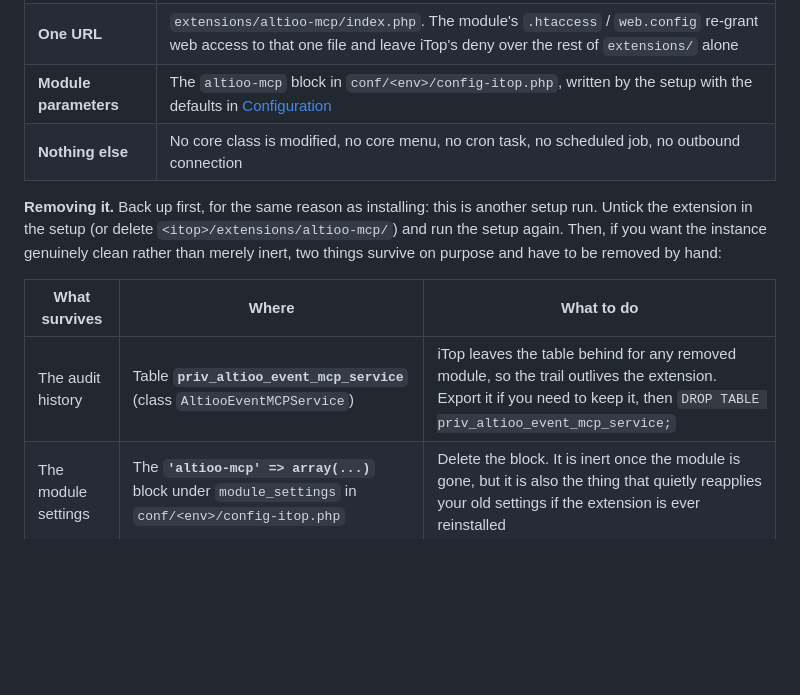
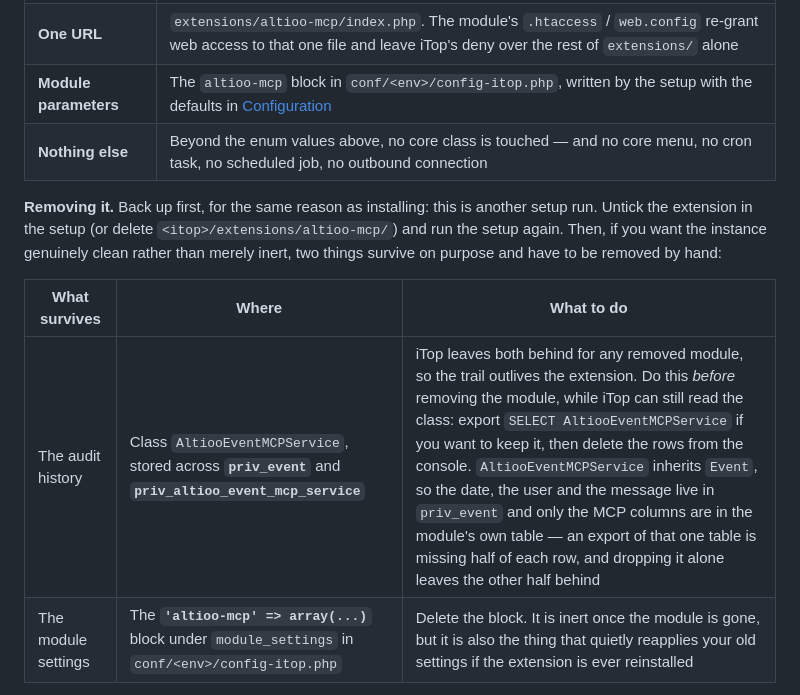
Before and after one commit to AltiooBV/altioo-mcp, a Markdown page: README.md, the part around one of its changes. Drawn GitHub-style; blank space fills up the shorter version.

```diff
--- a/README.md
+++ b/README.md
@@ -300,7 +300,7 @@ again afterwards:
 | **Enum values** | Nine `MCP*` values added to the `scope` field of `PersonalToken` and `UserToken` (`_delta="if_exists"`, so no core class is redefined) |
 | **One URL** | `extensions/altioo-mcp/index.php`. The module's `.htaccess` / `web.config` re-grant web access to that one file and leave iTop's deny over the rest of `extensions/` alone |
 | **Module parameters** | The `altioo-mcp` block in `conf/<env>/config-itop.php`, written by the setup with the defaults in [Configuration](#configuration) |
-| **Nothing else** | No core class is modified, no core menu, no cron task, no scheduled job, no outbound connection |
+| **Nothing else** | Beyond the enum values above, no core class is touched — and no core menu, no cron task, no scheduled job, no outbound connection |
 
 **Removing it.** Back up first, for the same reason as installing: this is another setup run.
 Untick the extension in the setup (or delete `<itop>/extensions/altioo-mcp/`) and run the setup
@@ -309,7 +309,7 @@ survive on purpose and have to be removed by hand:
 
 | What survives | Where | What to do |
 |---|---|---|
-| The audit history | Table **`priv_altioo_event_mcp_service`** (class `AltiooEventMCPService`) | iTop leaves the table behind for any removed module, so the trail outlives the extension. Export it if you need to keep it, then `DROP TABLE priv_altioo_event_mcp_service;` |
+| The audit history | Class `AltiooEventMCPService`, stored across **`priv_event`** and **`priv_altioo_event_mcp_service`** | iTop leaves both behind for any removed module, so the trail outlives the extension. Do this *before* removing the module, while iTop can still read the class: export `SELECT AltiooEventMCPService` if you want to keep it, then delete the rows from the console. `AltiooEventMCPService` inherits `Event`, so the date, the user and the message live in `priv_event` and only the MCP columns are in the module's own table — an export of that one table is missing half of each row, and dropping it alone leaves the other half behind |
 | The module settings | The **`'altioo-mcp' => array(...)`** block under `module_settings` in `conf/<env>/config-itop.php` | Delete the block. It is inert once the module is gone, but it is also the thing that quietly reapplies your old settings if the extension is ever reinstalled |
 
 Tokens keep their `MCP*` scope values as stored strings; those scopes simply stop meaning
```
Also changed, not shown: other parts of README.md (+21 -7 lines), CONTRIBUTING.md (+6 -4 lines).
